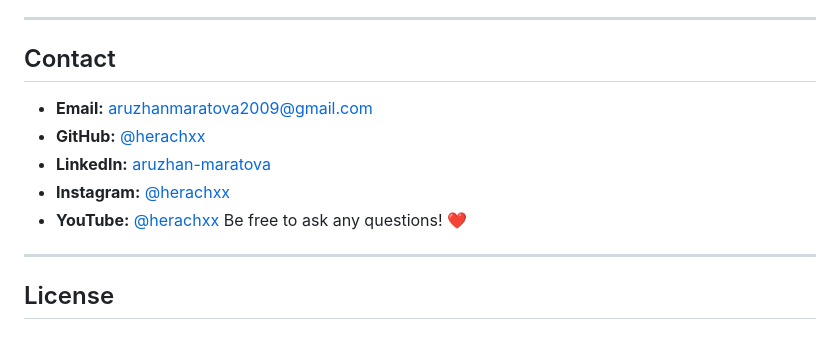
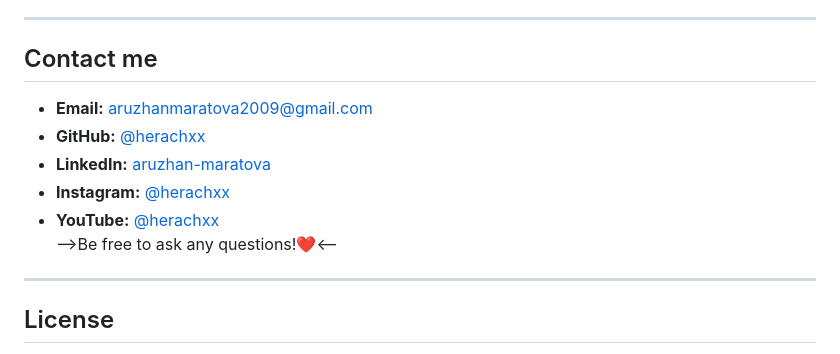
Before and after one commit to herachxx/aruzhan-maratova, a Markdown page: README.md, the part around the change. Rendered like a GitHub page.

```diff
--- a/README.md
+++ b/README.md
@@ -129,14 +129,14 @@ git push -u origin main
 
 ---
 
-## Contact
+## Contact me
 
 - **Email:** aruzhanmaratova2009@gmail.com
 - **GitHub:** [@herachxx](https://github.com/herachxx)
 - **LinkedIn:** [aruzhan-maratova](https://www.linkedin.com/in/aruzhan-maratova/)
 - **Instagram:** [@herachxx](https://www.instagram.com/herachxx/)
 - **YouTube:** [@herachxx](https://www.youtube.com/@herachxx)
-Be free to ask any questions! ❤️
+-->Be free to ask any questions!❤️<--
 
 ---
 
```
